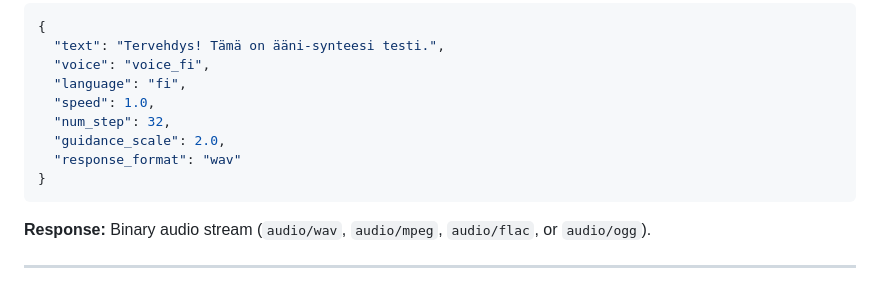
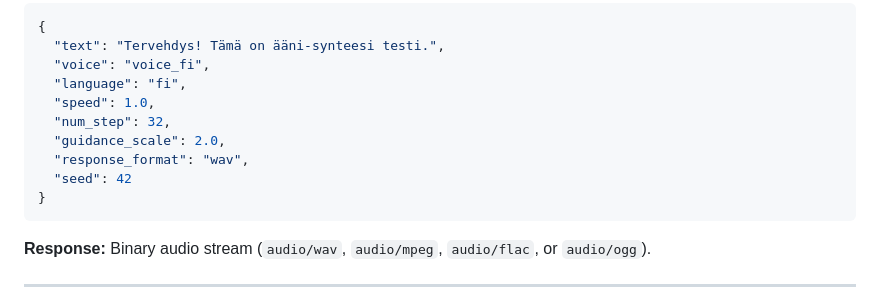
Before and after one commit to Swamper420/omnivoiceTTSserver, a Markdown page: README.md, the part around the change. Rendered like a GitHub page.

Commit message:
docs: add seed parameter to API request example in README

````diff
--- a/README.md
+++ b/README.md
@@ -107,7 +107,8 @@ Once the server is running, open your web browser and navigate to:
   "speed": 1.0,
   "num_step": 32,
   "guidance_scale": 2.0,
-  "response_format": "wav"
+  "response_format": "wav",
+  "seed": 42
 }
 ```
 
````
